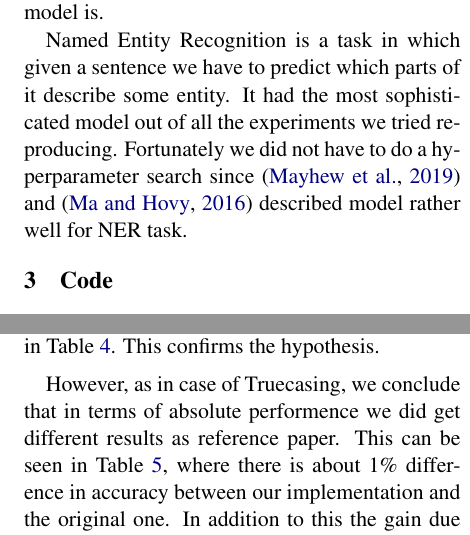
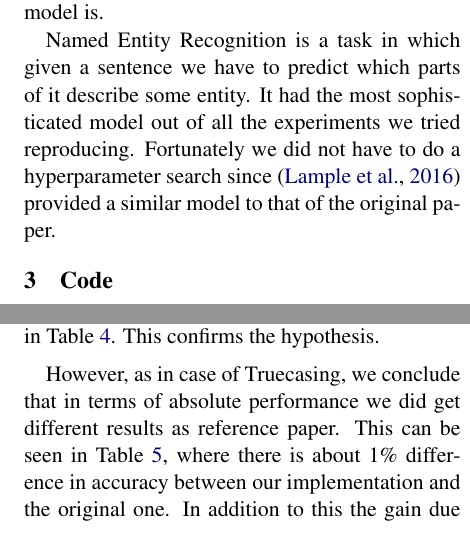
Before and after one commit to andreaskuster/ner-and-pos-when-nothing-is-capitalized, a LaTeX paper (final_paper/emnlp-ijcnlp-2019.tex): two parts of the columns of pages 2 and 5 of 9, joined at a grey line, cut so that both start at the same text. Compiled offline with pdfLaTeX.

Commit message:
Lat touch, cleanup on final paper. Pushed pdf

```diff
--- a/final_paper/emnlp-ijcnlp-2019.tex
+++ b/final_paper/emnlp-ijcnlp-2019.tex
@@ -97,7 +97,7 @@ Truecasing is a task where given all lowercase sentences we have to predict corr
 
 Part of Speech tagging is a task in which given a sentence we have to predict part of speech for each word. It is our the most in depth experiment, which lead a lot of additional hypotheses which got tested. Firstly, we had to find optimal hyper-parameter setting. The search was not too large, since a few of the parameters (such as number of layers) were known, but it still took a significant amount of time. After finding such setting we compared its results with ones reported the original paper. Then we investigated whether claims from this paper are applicable to other datasets and encodings. Lastly, we looked at the CRF layer, and what its impact on performance on the whole model is.
 
-Named Entity Recognition is a task in which given a sentence we have to predict which parts of it describe some entity. It had the most sophisticated model out of all the experiments we tried reproducing. Fortunately we did not have to do a hyperparameter search since \cite{ner-and-pos-original} and \cite{ma-hovy-2016-end} described model rather well for NER task.
+Named Entity Recognition is a task in which given a sentence we have to predict which parts of it describe some entity. It had the most sophisticated model out of all the experiments we tried reproducing. Fortunately we did not have to do a hyperparameter search since \cite{DBLP:journals/corr/LampleBSKD16} provided a similar model to that of the original paper.
 
 \section{Code}
 There are no public repos which do mention the project in their \textit{READMEs}.
@@ -298,7 +298,7 @@ All experiments described below used padding to the maximum sentence size for tr
 
     We can see that we agree with the hypothesis that mixing cased and uncased provides the best performance on the Penn Tree Bank as can be seen in Table \ref{tab:pos-results-our}. This confirms the hypothesis.
 
-    However, as in case of Truecasing, we conclude that in terms of absolute performence we did get different results as reference paper. This can be seen in Table \ref{tab:pos-results-comp}, where there is about 1\% difference in accuracy between our implementation and the original one. In addition to this the gain due to mixing cased and uncased data is sometimes smaller than the difference between implementations, such as in case of Uncased flavor, where reference has higher accuracy than our C + U flavor.
+    However, as in case of Truecasing, we conclude that in terms of absolute performance we did get different results as reference paper. This can be seen in Table \ref{tab:pos-results-comp}, where there is about 1\% difference in accuracy between our implementation and the original one. In addition to this the gain due to mixing cased and uncased data is sometimes smaller than the difference between implementations, such as in case of Uncased flavor, where reference has higher accuracy than our C + U flavor.
 
     Overall, \textbf{we confirm the hypothesis}, but with a grain of salt due to lack of transparency in implementation in the original paper.
 
```
Also changed, not shown: final_paper/emnlp-ijcnlp-2019.pdf, final_paper/emnlp-ijcnlp-2019.tex (6 more changed lines).
